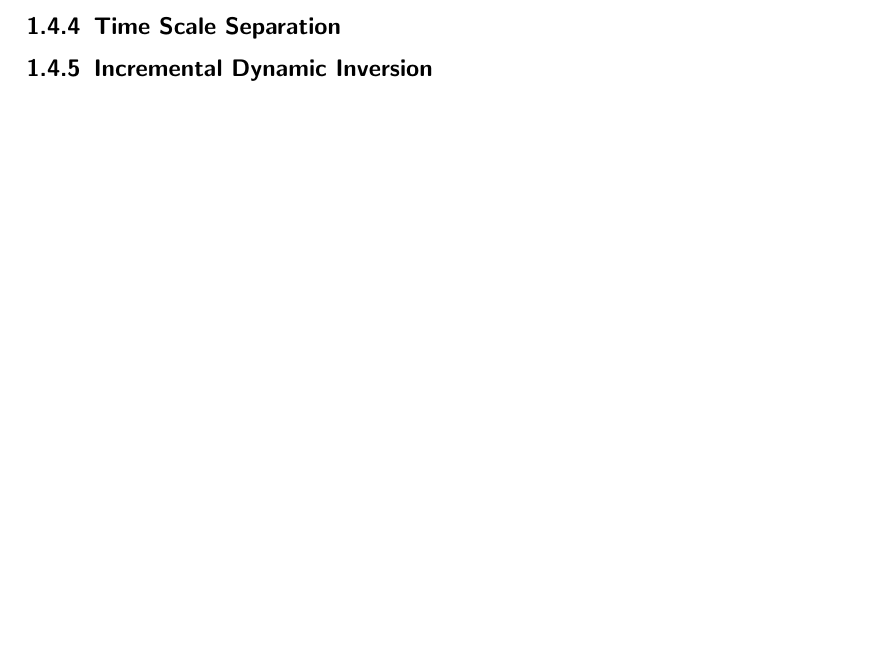
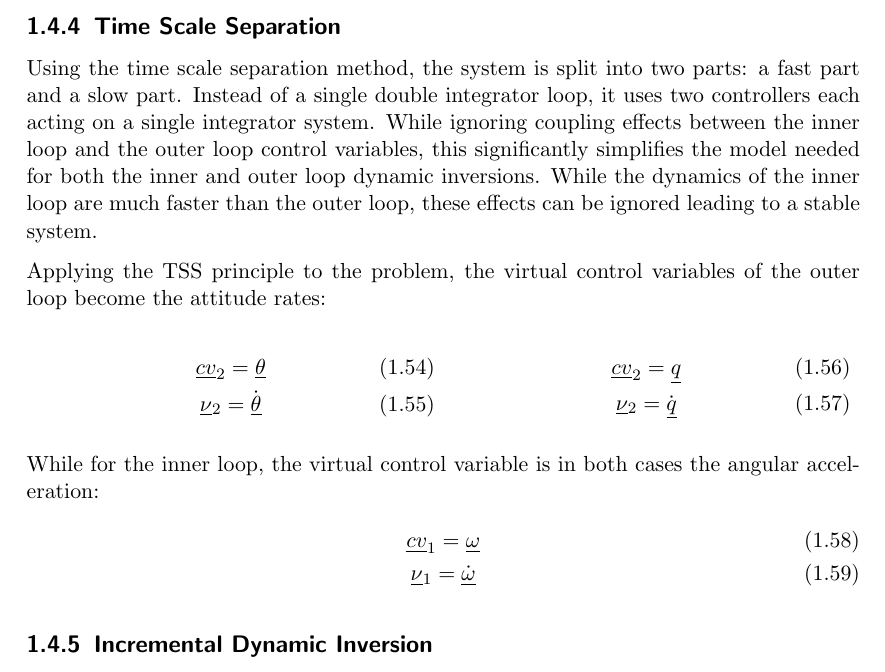
Before and after one commit to seasat/nonlinear-control-system, a LaTeX document (doc/report/report.tex, which reads doc/report/tex/section_controllers.tex): part of page 13 of 19, cut so that both start at the same text, the shorter picture padded with empty space. Compiled offline with pdfLaTeX.

Commit message:
add control variable definitions

```diff
--- a/doc/report/tex/section_controllers.tex
+++ b/doc/report/tex/section_controllers.tex
@@ -279,4 +279,31 @@ Where \gls{sy:ypr_dot} is calculated using \cref{eqt:omega_to_theta_dot} and \gl
 
 
 \subsection{\texorpdfstring{\acrlong{tss}}{Time Scale Separation}}
+Using the time scale separation method, the system is split into two parts: a fast part and a slow part.
+Instead of a single double integrator loop, it uses two controllers each acting on a single integrator system.
+While ignoring coupling effects between the inner loop and the outer loop control variables, this significantly simplifies the model needed for both the inner and outer loop dynamic inversions.
+While the dynamics of the inner loop are much faster than the outer loop, these effects can be ignored leading to a stable system.
+
+Applying the TSS principle to the problem, the virtual control variables of the outer loop become the attitude rates:
+
+\parbox{.49\textwidth}{
+    \begin{gather}
+        \vec{cv}_2 = \gls{sy:ypr} \\
+        \gls{sy:nu}_2 = \dot{\gls{sy:ypr}}
+    \end{gather}
+}
+\parbox{.49\textwidth}{
+    \begin{gather}
+        \vec{cv}_2 = \gls{sy:q} \\
+        \gls{sy:nu}_2 = \dot{\gls{sy:q}}
+    \end{gather}
+}
+
+While for the inner loop, the virtual control variable is in both cases the angular acceleration:
+\begin{gather}
+    \vec{cv}_1 = \gls{sy:omega} \\
+    \gls{sy:nu}_1 = \dot{\gls{sy:omega}}
+\end{gather}
+
+
 \subsection{\texorpdfstring{\acrlong{indi}}{Incremental Dynamic Inversion}}
```
